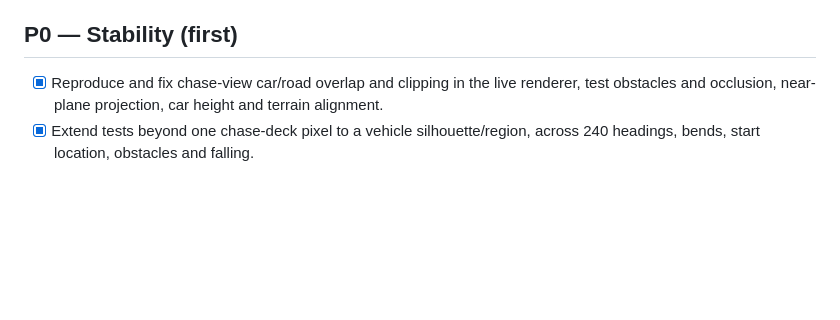
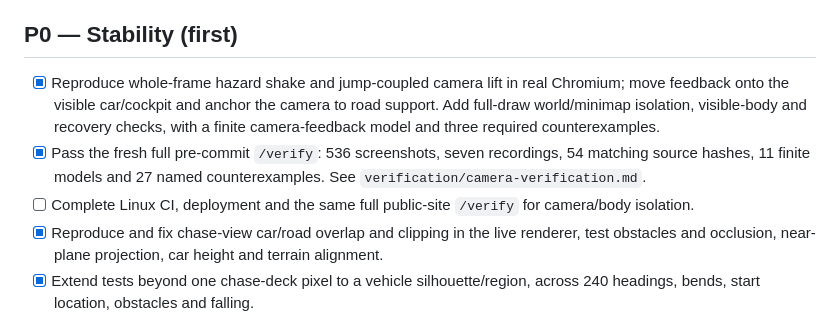
Before and after one commit to LiuShiyuMath/graybox-drive, a Markdown page: docs/ROADMAP.md, the part around the change. Rendered like a GitHub page; blank space fills up the shorter version.

Commit message:
fix(drive): decouple camera stability from vehicle feedback

```diff
--- a/docs/ROADMAP.md
+++ b/docs/ROADMAP.md
@@ -26,6 +26,9 @@
 
 ## P0 — Stability (first)
 
+- [x] Reproduce whole-frame hazard shake and jump-coupled camera lift in real Chromium; move feedback onto the visible car/cockpit and anchor the camera to road support. Add full-draw world/minimap isolation, visible-body and recovery checks, with a finite camera-feedback model and three required counterexamples.
+- [x] Pass the fresh full pre-commit `/verify`: 536 screenshots, seven recordings, 54 matching source hashes, 11 finite models and 27 named counterexamples. See `verification/camera-verification.md`.
+- [ ] Complete Linux CI, deployment and the same full public-site `/verify` for camera/body isolation.
 - [x] Reproduce and fix chase-view car/road overlap and clipping in the live renderer, test obstacles and occlusion, near-plane projection, car height and terrain alignment.
 - [x] Extend tests beyond one chase-deck pixel to a vehicle silhouette/region, across 240 headings, bends, start location, obstacles and falling.
 - [x] Capture three cameras × landscape and portrait for each relevant state, plus impact and fall recordings; inspect screenshots in a real Chromium browser and document browser console errors.
```
Also changed, not shown: docs/STATE-MACHINES.md (+33 -3 lines), verification/camera-verification.md (added, +88 -0 lines), verification/camera-after.jpg (added), verification/camera-before.jpg (added), verification/camera-first-impact.jpg (added), 8 other files.
